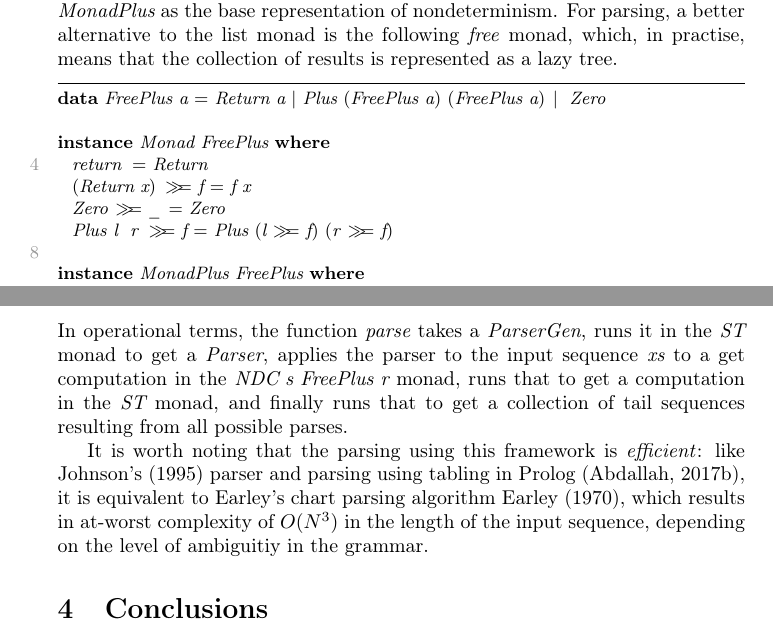
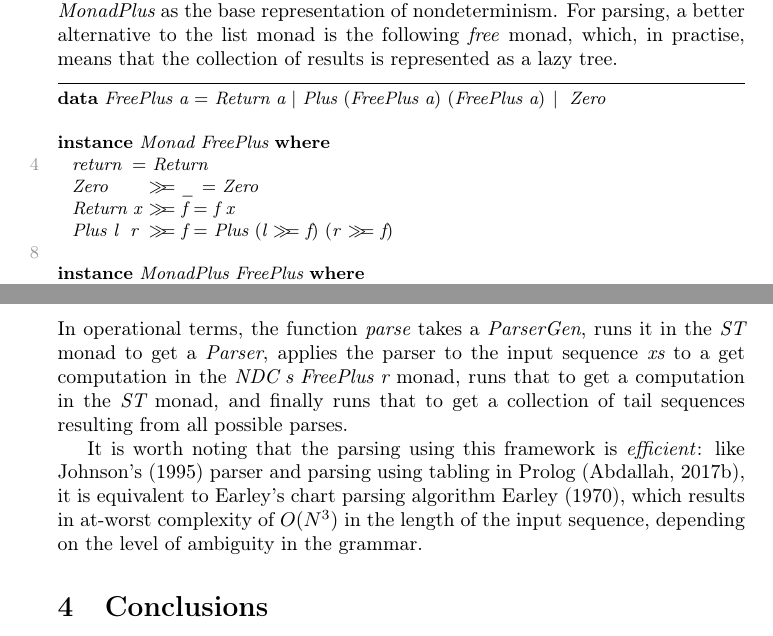
Before and after one commit to samer--/cpsmemo, a LaTeX paper (haskell/note/note.tex): two parts of pages 5 and 6 of 6, joined at a grey line, cut so that both start at the same text. Compiled offline with pdfLaTeX; a LaTeX package or settings file that is missing is left out.

Commit message:
Fix a few minor niggles in the text.

```diff
--- a/haskell/note/note.tex
+++ b/haskell/note/note.tex
@@ -256,8 +256,8 @@ is represented as a lazy tree.
 
   instance Monad FreePlus where
     return = Return
-    (Return x) >>= f = f x
-    Zero >>= _ = Zero
+    Zero     >>= _ = Zero
+    Return x >>= f = f x
     Plus l r >>= f = Plus (l >>= f) (r >>= f)
 
   instance MonadPlus FreePlus where
@@ -277,7 +277,7 @@ It is worth noting that the parsing using this framework is \emph{efficient}: li
 \citepos{Johnson1995} parser and parsing using tabling in Prolog \citep{Abdallah2017b},
 it is equivalent to Earley's chart parsing algorithm \cite{Earley1970}, which results
 in at-worst complexity of $O(N^3)$ in the length of the input sequence, depending on the
-level of ambiguitiy in the grammar.
+level of ambiguity in the grammar.
 
 \section{Conclusions}
 The implementation presented here in Haskell is, in essence, the same as the OCaml
```
Also changed, not shown: haskell/note/note.pdf.
